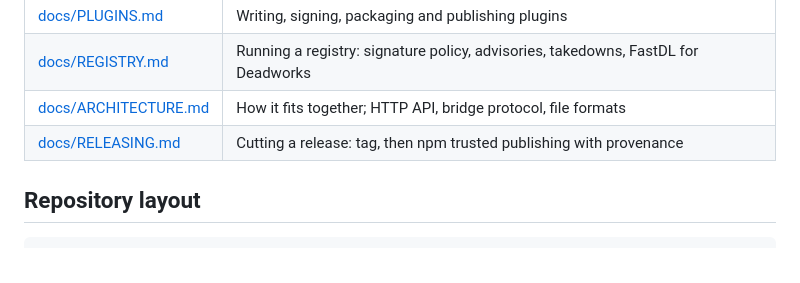
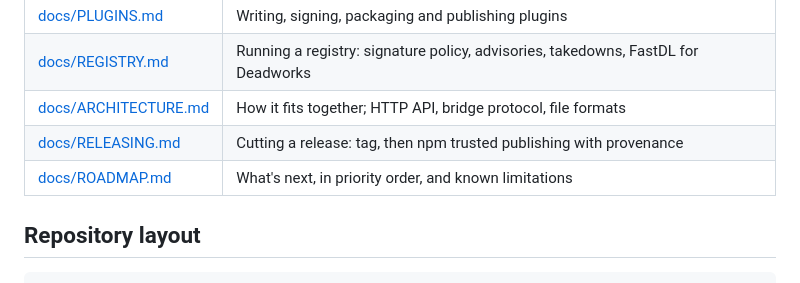
Before and after one commit to thomasreichmann/opencitadel, a Markdown page: README.md, the part around the change. Rendered like a GitHub page.

```diff
--- a/README.md
+++ b/README.md
@@ -77,6 +77,7 @@ node packages/client/dist/cli.js join <server-id>
 | [docs/REGISTRY.md](docs/REGISTRY.md) | Running a registry: signature policy, advisories, takedowns, FastDL for Deadworks |
 | [docs/ARCHITECTURE.md](docs/ARCHITECTURE.md) | How it fits together; HTTP API, bridge protocol, file formats |
 | [docs/RELEASING.md](docs/RELEASING.md) | Cutting a release: tag, then npm trusted publishing with provenance |
+| [docs/ROADMAP.md](docs/ROADMAP.md) | What's next, in priority order, and known limitations |
 
 ## Repository layout
 
```
Also changed, not shown: docs/ROADMAP.md (added, +153 -0 lines).
